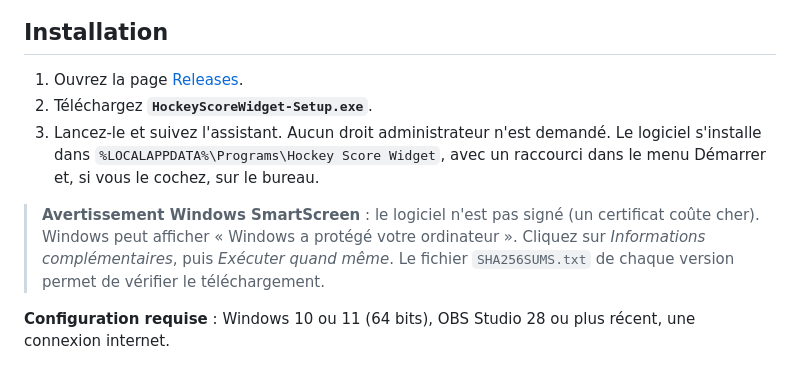
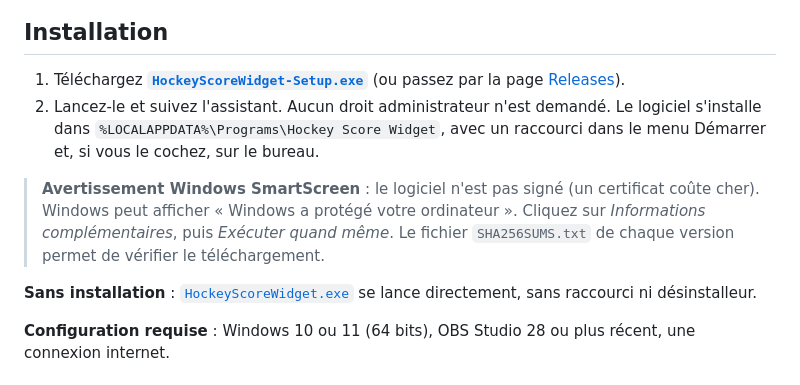
Before and after one commit to tristanbest0802-beep/hockey-score-widget, a Markdown page: README.md, the part around one of its changes. Drawn GitHub-style.

```diff
--- a/README.md
+++ b/README.md
@@ -70,15 +80,18 @@ Le logiciel crée lui-même la source dans OBS. Vous choisissez l'équipe à sui
 
 ## Installation
 
-1. Ouvrez la page [Releases](https://github.com/tristanbest0802-beep/hockey-score-widget/releases/latest).
-2. Téléchargez **`HockeyScoreWidget-Setup.exe`**.
-3. Lancez-le et suivez l'assistant. Aucun droit administrateur n'est demandé.
+1. Téléchargez **[`HockeyScoreWidget-Setup.exe`](https://github.com/tristanbest0802-beep/hockey-score-widget/releases/latest/download/HockeyScoreWidget-Setup.exe)**
+   (ou passez par la page [Releases](https://github.com/tristanbest0802-beep/hockey-score-widget/releases/latest)).
+2. Lancez-le et suivez l'assistant. Aucun droit administrateur n'est demandé.
    Le logiciel s'installe dans `%LOCALAPPDATA%\Programs\Hockey Score Widget`, avec un raccourci
    dans le menu Démarrer et, si vous le cochez, sur le bureau.
 
 > **Avertissement Windows SmartScreen** : le logiciel n'est pas signé (un certificat coûte cher).
 > Windows peut afficher « Windows a protégé votre ordinateur ». Cliquez sur *Informations complémentaires*,
 > puis *Exécuter quand même*. Le fichier `SHA256SUMS.txt` de chaque version permet de vérifier le téléchargement.
+
+**Sans installation** : [`HockeyScoreWidget.exe`](https://github.com/tristanbest0802-beep/hockey-score-widget/releases/latest/download/HockeyScoreWidget.exe) se lance directement,
+sans raccourci ni désinstalleur.
 
 **Configuration requise** : Windows 10 ou 11 (64 bits), OBS Studio 28 ou plus récent, une connexion internet.
 
```
Also changed, not shown: other parts of README.md (+11 -1 lines), THIRD_PARTY_NOTICES.md (+6 -0 lines), assets/bouton-installer.png (added), assets/bouton-telecharger.png (added), 1 other file.
